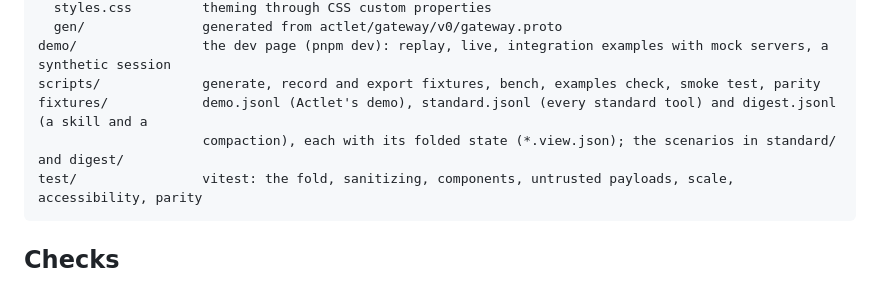
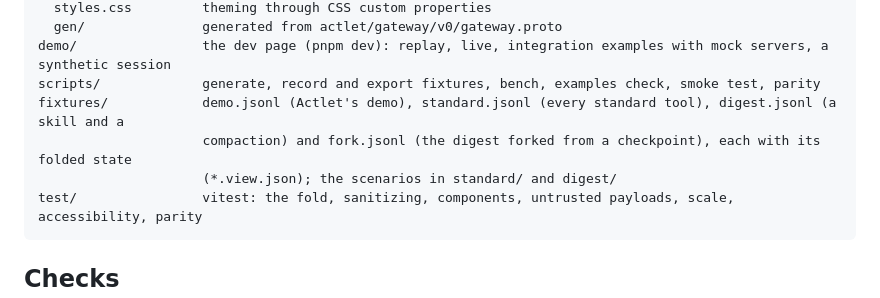
Before and after one commit to actlet/actlet-web, a Markdown page: AGENTS.md, the part around the change. Drawn GitHub-style.

````diff
--- a/AGENTS.md
+++ b/AGENTS.md
@@ -39,8 +39,9 @@ src/
   gen/               generated from actlet/gateway/v0/gateway.proto
 demo/                the dev page (pnpm dev): replay, live, integration examples with mock servers, a synthetic session
 scripts/             generate, record and export fixtures, bench, examples check, smoke test, parity
-fixtures/            demo.jsonl (Actlet's demo), standard.jsonl (every standard tool) and digest.jsonl (a skill and a
-                     compaction), each with its folded state (*.view.json); the scenarios in standard/ and digest/
+fixtures/            demo.jsonl (Actlet's demo), standard.jsonl (every standard tool), digest.jsonl (a skill and a
+                     compaction) and fork.jsonl (the digest forked from a checkpoint), each with its folded state
+                     (*.view.json); the scenarios in standard/ and digest/
 test/                vitest: the fold, sanitizing, components, untrusted payloads, scale, accessibility, parity
 ```
 
````
Also changed, not shown: README.md (+7 -1 lines), docs/view-state.md (+1 -0 lines).
